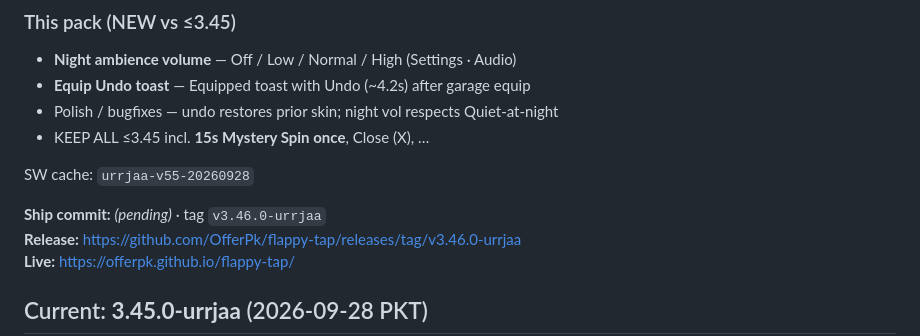
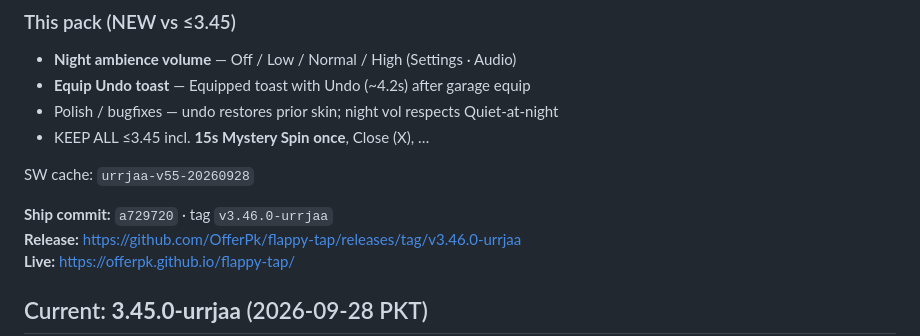
Before and after one commit to OfferPk/flappy-tap, a Markdown page: STATUS.md, the part around the change. Rendered like a GitHub page.

Commit message:
docs: record 3.46.0 ship commit a729720

```diff
--- a/STATUS.md
+++ b/STATUS.md
@@ -10,7 +10,7 @@
 
 SW cache: `urrjaa-v55-20260928`
 
-**Ship commit:** _(pending)_ · tag `v3.46.0-urrjaa`
+**Ship commit:** `a729720` · tag `v3.46.0-urrjaa`
 **Release:** https://github.com/OfferPk/flappy-tap/releases/tag/v3.46.0-urrjaa
 **Live:** https://offerpk.github.io/flappy-tap/
 
```
